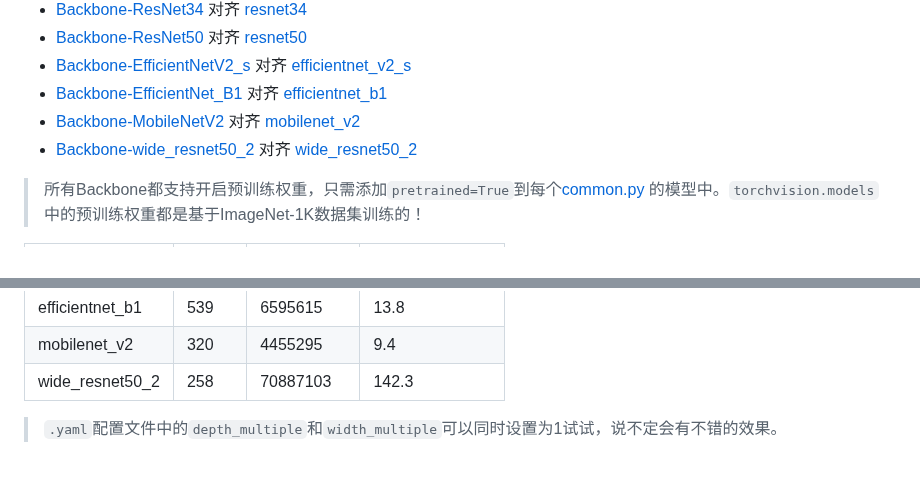
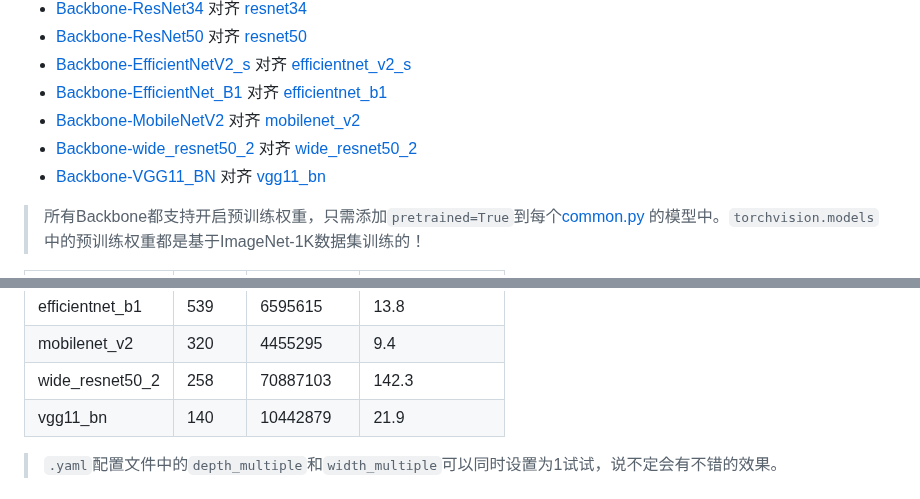
Before and after one commit to WangRongsheng/BestYOLO, a Markdown page: README.md, 2 parts joined by grey strips. GitHub-like rendering; blank space fills up the shorter version.

```diff
--- a/README.md
+++ b/README.md
@@ -16,6 +16,7 @@ BestYOLO是一个以科研和竞赛为导向的最好的YOLO实践框架!
 - [Backbone-EfficientNet_B1](https://github.com/WangRongsheng/BestYOLO/blob/main/models/backbone/efficientnet_b1.yaml) 对齐 [efficientnet_b1](https://pytorch.org/vision/stable/models/generated/torchvision.models.efficientnet_b1.html#torchvision.models.efficientnet_b1)
 - [Backbone-MobileNetV2](https://github.com/WangRongsheng/BestYOLO/blob/main/models/backbone/mobilenet_v2.yaml) 对齐 [mobilenet_v2](https://pytorch.org/vision/stable/models/generated/torchvision.models.mobilenet_v2.html#torchvision.models.mobilenet_v2)
 - [Backbone-wide_resnet50_2](https://github.com/WangRongsheng/BestYOLO/blob/main/models/backbone/wide_resnet50_2.yaml) 对齐 [wide_resnet50_2](https://pytorch.org/vision/stable/models/generated/torchvision.models.wide_resnet50_2.html#torchvision.models.wide_resnet50_2)
+- [Backbone-VGG11_BN](https://github.com/WangRongsheng/BestYOLO/blob/main/models/backbone/vgg11_bn.yaml) 对齐 [vgg11_bn](https://pytorch.org/vision/stable/models/generated/torchvision.models.vgg11_bn.html#torchvision.models.vgg11_bn)
 
 > 所有Backbone都支持开启预训练权重，只需添加`pretrained=True`到每个[common.py](https://github.com/WangRongsheng/BestYOLO/blob/main/models/common.py#L870) 的模型中。`torchvision.models`中的预训练权重都是基于ImageNet-1K数据集训练的！
 
@@ -32,6 +33,7 @@ BestYOLO是一个以科研和竞赛为导向的最好的YOLO实践框架!
 |efficientnet_b1|539|6595615|13.8|
 |mobilenet_v2|320|4455295|9.4|
 |wide_resnet50_2|258|70887103|142.3|
+|vgg11_bn|140|10442879|21.9|
 
 > `.yaml`配置文件中的`depth_multiple`和`width_multiple`可以同时设置为1试试，说不定会有不错的效果。
 
```
